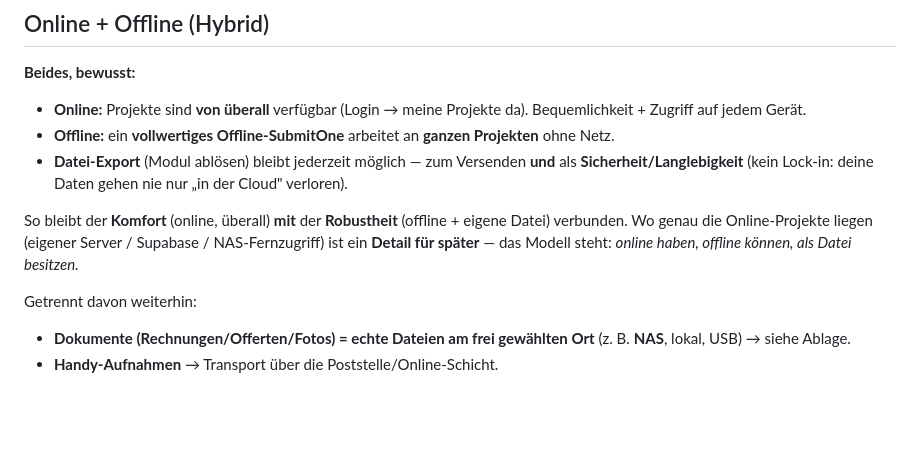
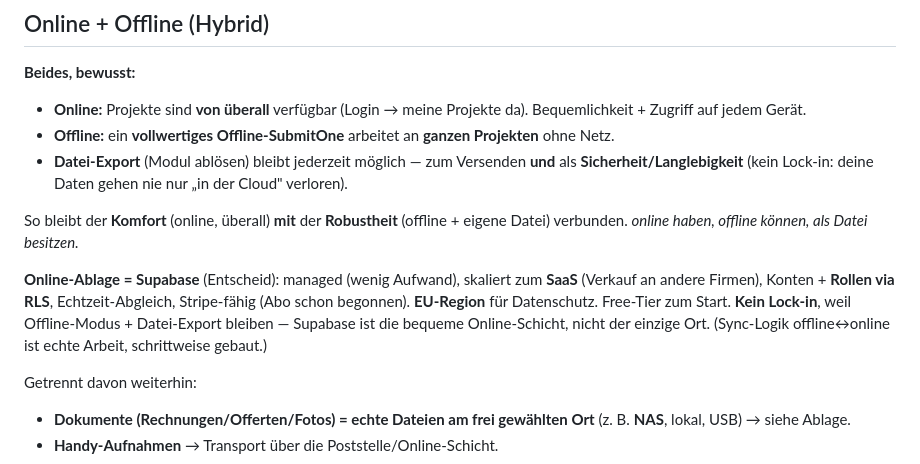
Before and after one commit to YanickGerber1997/SubmitOne, a Markdown page: VISION.md, the part around the change. Drawn GitHub-style; blank space fills up the shorter version.

Commit message:
Vision: Online-Ablage = Supabase (Entscheid) - managed/wenig Aufwand, skaliert zum SaaS, Konten+Rollen via RLS, Echtzeit-Abgleich, Stripe-faehig, EU-Region fuer Datenschutz, Free-Tier-Start; kein Lock-in dank Offline+Datei-Export; Sync-Logik offline<->online = echte Arbeit, schrittweise

```diff
--- a/VISION.md
+++ b/VISION.md
@@ -62,7 +62,9 @@ Danach **gleicht sie die Gewerke ab** (nach BKP + Name) und zeigt eine **Vorscha
 - **Offline:** ein **vollwertiges Offline-SubmitOne** arbeitet an **ganzen Projekten** ohne Netz.
 - **Datei-Export** (Modul ablösen) bleibt jederzeit möglich — zum Versenden **und** als **Sicherheit/Langlebigkeit** (kein Lock-in: deine Daten gehen nie nur „in der Cloud" verloren).
 
-So bleibt der **Komfort** (online, überall) **mit** der **Robustheit** (offline + eigene Datei) verbunden. Wo genau die Online-Projekte liegen (eigener Server / Supabase / NAS-Fernzugriff) ist ein **Detail für später** — das Modell steht: *online haben, offline können, als Datei besitzen.*
+So bleibt der **Komfort** (online, überall) **mit** der **Robustheit** (offline + eigene Datei) verbunden. *online haben, offline können, als Datei besitzen.*
+
+**Online-Ablage = Supabase** (Entscheid): managed (wenig Aufwand), skaliert zum **SaaS** (Verkauf an andere Firmen), Konten + **Rollen via RLS**, Echtzeit-Abgleich, Stripe-fähig (Abo schon begonnen). **EU-Region** für Datenschutz. Free-Tier zum Start. **Kein Lock-in**, weil Offline-Modus + Datei-Export bleiben — Supabase ist die bequeme Online-Schicht, nicht der einzige Ort. (Sync-Logik offline↔online ist echte Arbeit, schrittweise gebaut.)
 
 Getrennt davon weiterhin:
 - **Dokumente (Rechnungen/Offerten/Fotos) = echte Dateien am frei gewählten Ort** (z. B. **NAS**, lokal, USB) → siehe Ablage.
```
